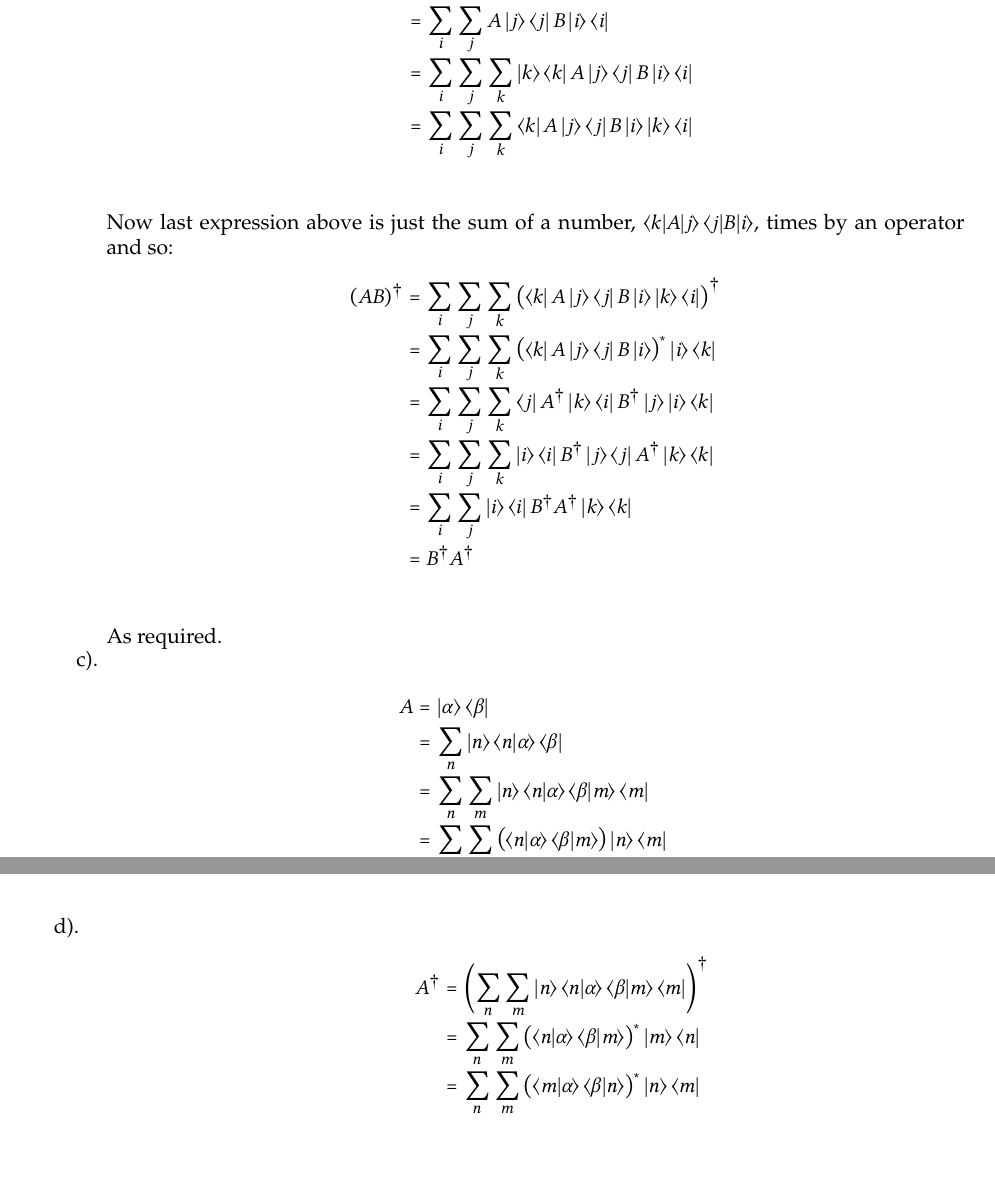
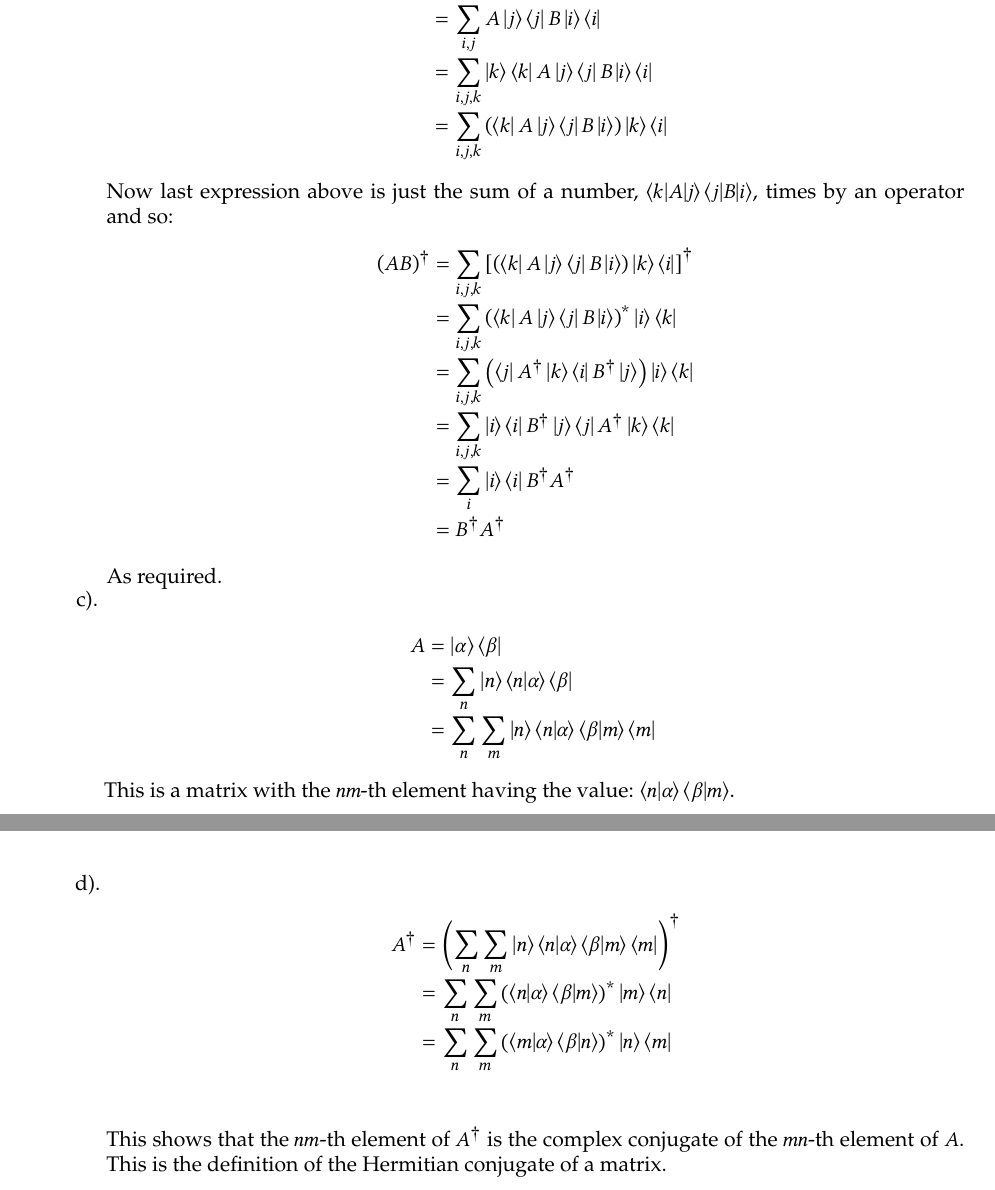
Before and after one commit to JLGouws/PhysicsHonours, a LaTeX problem sheet (QM/Assignment1/JLGouws26634554QM1.tex): two parts of pages 4 and 5 of 5, joined at a grey line, cut so that both start at the same text, the shorter picture padded with empty space. The pictures show the PDF file QM/Assignment1/JLGouws26634554QM1.pdf that the author committed with the source.

Commit message:
Finished the QM assignment

```diff
--- a/QM/Assignment1/JLGouws26634554QM1.tex
+++ b/QM/Assignment1/JLGouws26634554QM1.tex
@@ -285,12 +284,12 @@ $\phantom{\text{2.}}$
     We have:
     \begin{align*}
       AB &= \sum_{i} AB\ket{i}\bra{i}\\
-         &= \sum_{i}\sum_{j} A\ket{j} \bra{j}B\ket{i}\bra{i}\\
-         &= \sum_{i}\sum_{j}\sum_{k} \ket{k} \bra{k}A\ket{j} \bra{j}B\ket{i}\bra{i}\\
-         &= \sum_{i}\sum_{j}\sum_{k} \right( \bra{k}A\ket{j} \bra{j}B\ket{i}\left) \ket{k}\bra{i}\\
+         &= \sum_{i, j}A\ket{j} \bra{j}B\ket{i}\bra{i}\\
+         &= \sum_{i, j, k}\ket{k} \bra{k}A\ket{j} \bra{j}B\ket{i}\bra{i}\\
+         &= \sum_{i, j, k}\left( \bra{k}A\ket{j} \bra{j}B\ket{i} \right) \ket{k}\bra{i}
     \end{align*}
     Now last expression above is just the sum of a number, $\braket{k|A|j}\braket{j|B|i}$, times by an operator and so:
     \begin{align*}
-      (AB)^\dagger &= \sum_{i}\sum_{j}\sum_{k} \left(\bra{k}A\ket{j} \bra{j}B\ket{i} \ket{k}\bra{i}\right)^\dagger\\
-                   &= \sum_{i}\sum_{j}\sum_{k} \left(\bra{k}A\ket{j} \bra{j}B\ket{i}\right)^* \ket{i}\bra{k}\\
-                   &= \sum_{i}\sum_{j}\sum_{k} \bra{j}A^\dagger\ket{k} \bra{i}B^\dagger\ket{j} \ket{i}\bra{k}\\
+      (AB)^\dagger &= \sum_{i, j, k} \left[\left(\bra{k}A\ket{j} \bra{j}B\ket{i} \right)\ket{k}\bra{i}\right]^\dagger\\
+                   &= \sum_{i, j, k} \left(\bra{k}A\ket{j} \bra{j}B\ket{i}\right)^* \ket{i}\bra{k}\\
+                   &= \sum_{i, j, k}\left( \bra{j}A^\dagger\ket{k} \bra{i}B^\dagger\ket{j}\right) \ket{i}\bra{k}\\
@@ -306,9 +305,9 @@ $\phantom{\text{2.}}$
     \begin{align*}
       A &= \ket{\alpha}\bra{\beta}\\
         &= \sum_n\ket{n}\braket{n|\alpha}\bra{\beta}\\
-        &= \sum_n\sum_m\ket{n}\braket{n|\alpha}\braket{\beta|m}\bra{m}\\
-        &= \sum_n\sum_m \left(\braket{n|\alpha}\braket{\beta|m}\right)\ket{n}\bra{m}
+        &= \sum_n\sum_m\ket{n}\braket{n|\alpha}\braket{\beta|m}\bra{m}
     \end{align*}
+    This is a matrix with the $nm$-th element having the value: $\braket{n|\alpha}\braket{\beta|m}$.
   \end{minipage}
 \end{minipage}
 
@@ -320,6 +320,7 @@ $\phantom{\text{2.}}$
                 &= \sum_n\sum_m \left(\braket{n|\alpha}\braket{\beta|m}\right)^*\ket{m}\bra{n}\\
                 &= \sum_n\sum_m \left(\braket{m|\alpha}\braket{\beta|n}\right)^*\ket{n}\bra{m}\\
     \end{align*}
+    This shows that the $nm$-th element of $A^\dagger$ is the complex conjugate of the $mn$-th element of $A$. This is the definition of the Hermitian conjugate of a matrix.
   \end{minipage}
 \end{minipage}
 \end{document}
```
Also changed, not shown: QM/Assignment1/JLGouws26634554QM1.pdf, QM/Assignment1/JLGouws26634554QM1.tex (16 more changed lines), 2 other files.
